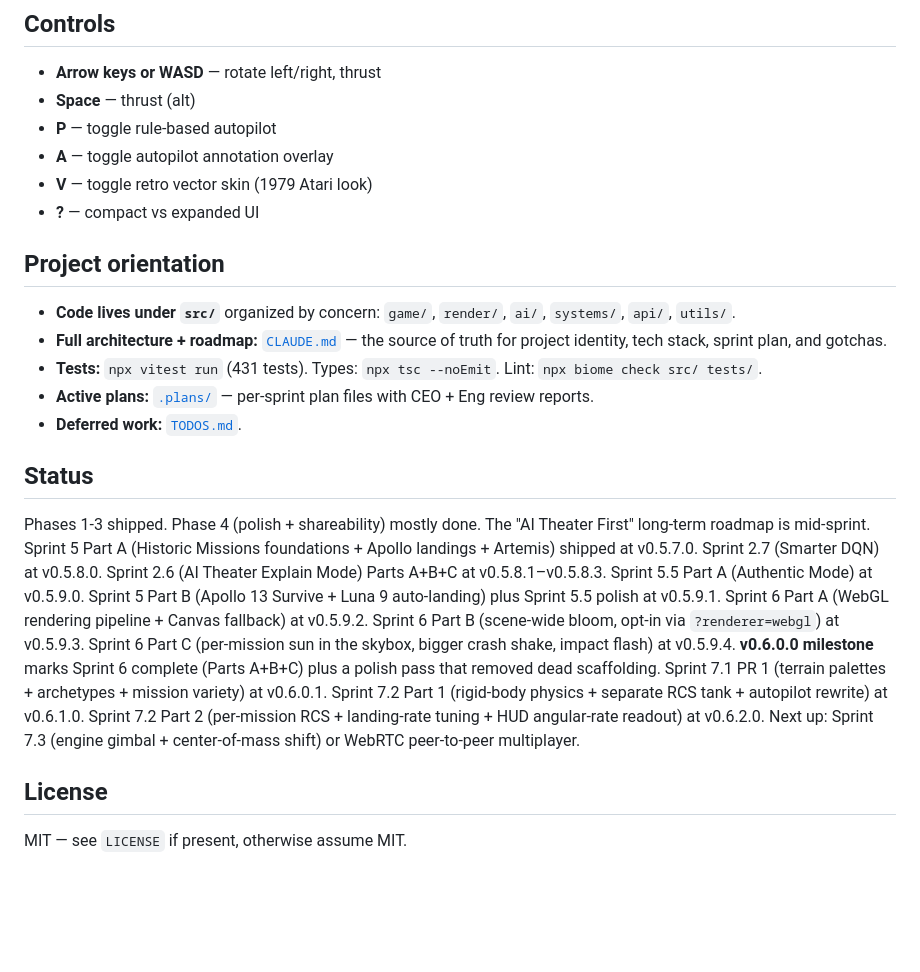
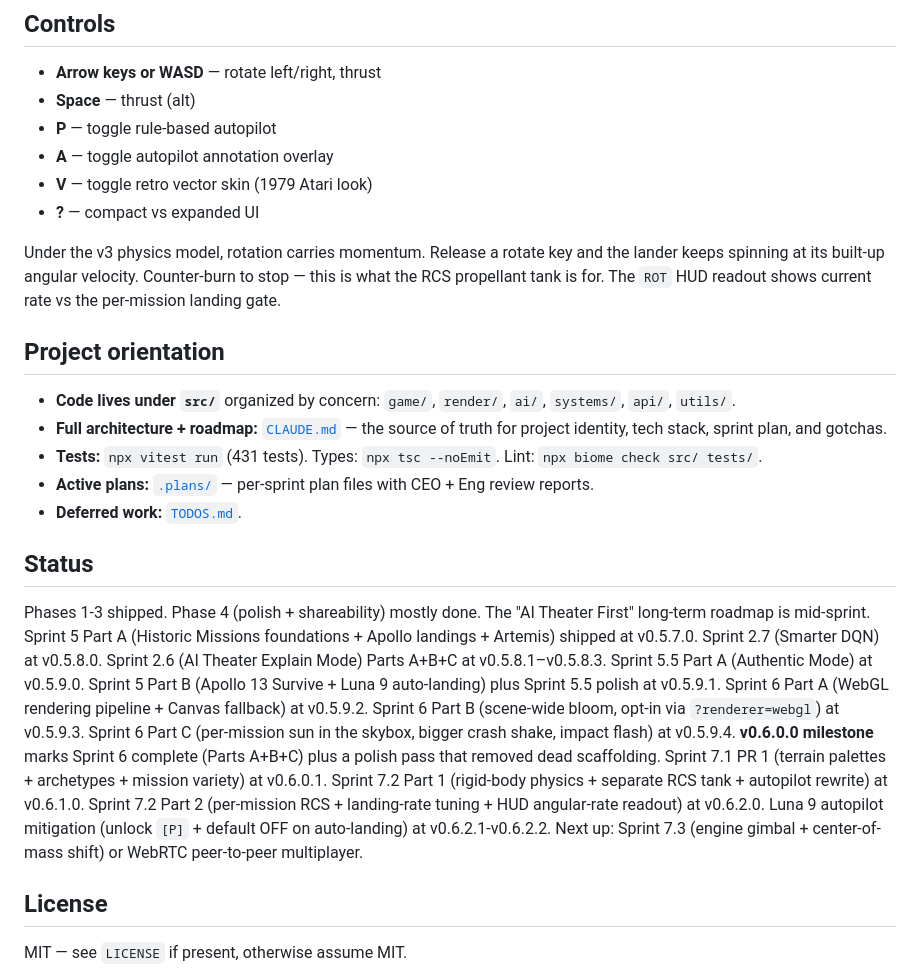
Before and after one commit to kenlacroix/moonlander-enhanced, a Markdown page: README.md, the part around one of its changes. Rendered like a GitHub page; blank space fills up the shorter version.

```diff
--- a/README.md
+++ b/README.md
@@ -33,6 +44,8 @@ Opens at `http://localhost:5173`. No API keys needed for core gameplay. Optional
 - **V** — toggle retro vector skin (1979 Atari look)
 - **?** — compact vs expanded UI
 
+Under the v3 physics model, rotation carries momentum. Release a rotate key and the lander keeps spinning at its built-up angular velocity. Counter-burn to stop — this is what the RCS propellant tank is for. The `ROT` HUD readout shows current rate vs the per-mission landing gate.
+
 ## Project orientation
 
 - **Code lives under `src/`** organized by concern: `game/`, `render/`, `ai/`, `systems/`, `api/`, `utils/`.
@@ -43,7 +56,7 @@ Opens at `http://localhost:5173`. No API keys needed for core gameplay. Optional
 
 ## Status
 
-Phases 1-3 shipped. Phase 4 (polish + shareability) mostly done. The "AI Theater First" long-term roadmap is mid-sprint. Sprint 5 Part A (Historic Missions foundations + Apollo landings + Artemis) shipped at v0.5.7.0. Sprint 2.7 (Smarter DQN) at v0.5.8.0. Sprint 2.6 (AI Theater Explain Mode) Parts A+B+C at v0.5.8.1–v0.5.8.3. Sprint 5.5 Part A (Authentic Mode) at v0.5.9.0. Sprint 5 Part B (Apollo 13 Survive + Luna 9 auto-landing) plus Sprint 5.5 polish at v0.5.9.1. Sprint 6 Part A (WebGL rendering pipeline + Canvas fallback) at v0.5.9.2. Sprint 6 Part B (scene-wide bloom, opt-in via `?renderer=webgl`) at v0.5.9.3. Sprint 6 Part C (per-mission sun in the skybox, bigger crash shake, impact flash) at v0.5.9.4. **v0.6.0.0 milestone** marks Sprint 6 complete (Parts A+B+C) plus a polish pass that removed dead scaffolding. Sprint 7.1 PR 1 (terrain palettes + archetypes + mission variety) at v0.6.0.1. Sprint 7.2 Part 1 (rigid-body physics + separate RCS tank + autopilot rewrite) at v0.6.1.0. Sprint 7.2 Part 2 (per-mission RCS + landing-rate tuning + HUD angular-rate readout) at v0.6.2.0. Next up: Sprint 7.3 (engine gimbal + center-of-mass shift) or WebRTC peer-to-peer multiplayer.
+Phases 1-3 shipped. Phase 4 (polish + shareability) mostly done. The "AI Theater First" long-term roadmap is mid-sprint. Sprint 5 Part A (Historic Missions foundations + Apollo landings + Artemis) shipped at v0.5.7.0. Sprint 2.7 (Smarter DQN) at v0.5.8.0. Sprint 2.6 (AI Theater Explain Mode) Parts A+B+C at v0.5.8.1–v0.5.8.3. Sprint 5.5 Part A (Authentic Mode) at v0.5.9.0. Sprint 5 Part B (Apollo 13 Survive + Luna 9 auto-landing) plus Sprint 5.5 polish at v0.5.9.1. Sprint 6 Part A (WebGL rendering pipeline + Canvas fallback) at v0.5.9.2. Sprint 6 Part B (scene-wide bloom, opt-in via `?renderer=webgl`) at v0.5.9.3. Sprint 6 Part C (per-mission sun in the skybox, bigger crash shake, impact flash) at v0.5.9.4. **v0.6.0.0 milestone** marks Sprint 6 complete (Parts A+B+C) plus a polish pass that removed dead scaffolding. Sprint 7.1 PR 1 (terrain palettes + archetypes + mission variety) at v0.6.0.1. Sprint 7.2 Part 1 (rigid-body physics + separate RCS tank + autopilot rewrite) at v0.6.1.0. Sprint 7.2 Part 2 (per-mission RCS + landing-rate tuning + HUD angular-rate readout) at v0.6.2.0. Luna 9 autopilot mitigation (unlock `[P]` + default OFF on auto-landing) at v0.6.2.1-v0.6.2.2. Next up: Sprint 7.3 (engine gimbal + center-of-mass shift) or WebRTC peer-to-peer multiplayer.
 
 ## License
 
```
Also changed, not shown: other parts of README.md (+16 -5 lines), docs/screenshots/apollo-11.png (added), docs/screenshots/apollo-15-hadley-rille.png (added), docs/screenshots/artemis-iii-shackleton.png (added), docs/screenshots/title.png (added).
